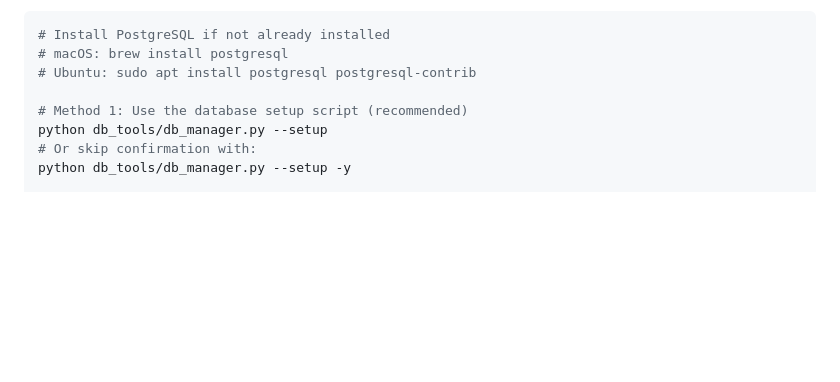
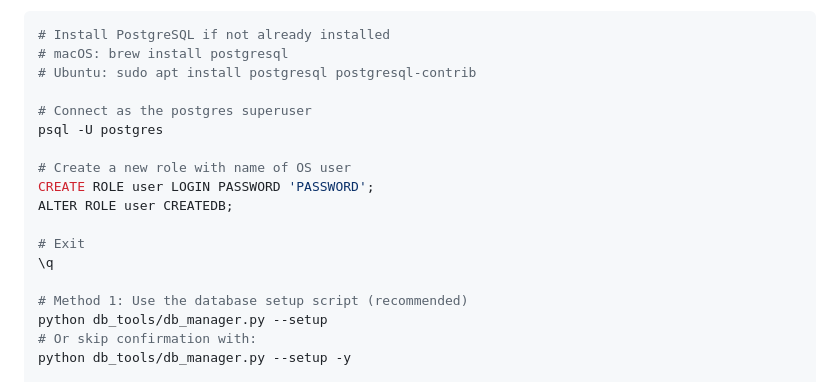
Before and after one commit to yl2342/ytsp25, a Markdown page: README.md, the part around the change. Drawn GitHub-style; blank space fills up the shorter version.

Commit message:
Fixed PostgreSQL instructions

```diff
--- a/README.md
+++ b/README.md
@@ -246,6 +246,16 @@ sudo systemctl start postgresql
 # Install PostgreSQL if not already installed
 # macOS: brew install postgresql
 # Ubuntu: sudo apt install postgresql postgresql-contrib
+
+# Connect as the postgres superuser
+psql -U postgres
+
+# Create a new role with name of OS user
+CREATE ROLE user LOGIN PASSWORD 'PASSWORD';
+ALTER ROLE user CREATEDB;
+
+# Exit
+\q
 
 # Method 1: Use the database setup script (recommended)
 python db_tools/db_manager.py --setup
```
